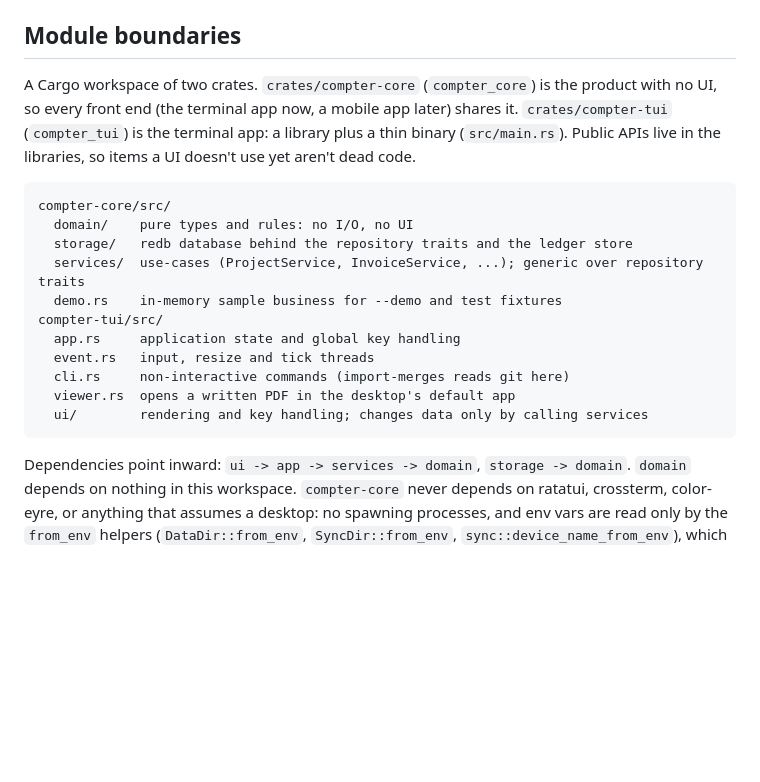
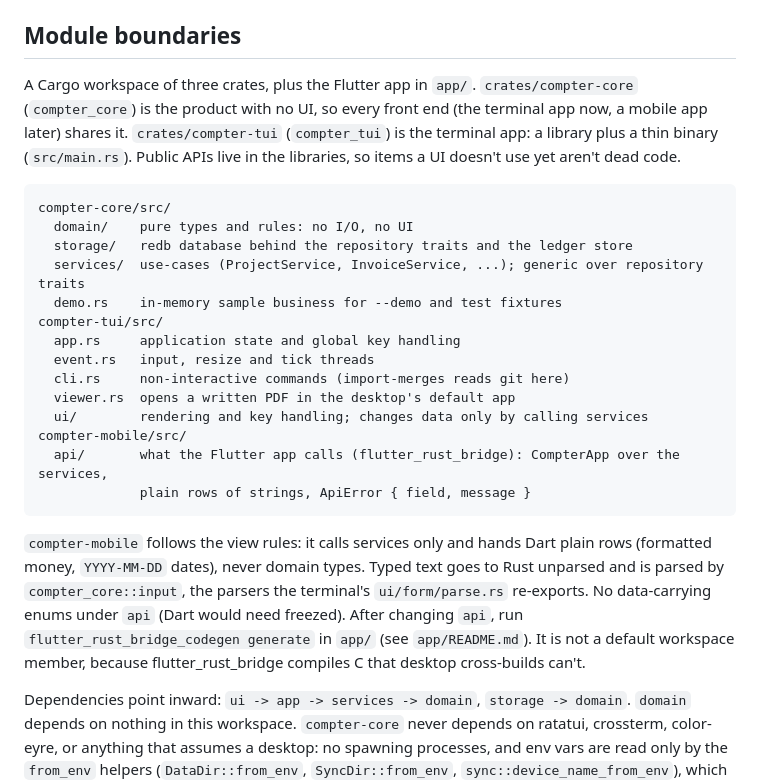
Before and after one commit to harisr92/accounting-tui, a Markdown page: CLAUDE.md, the part around the change. Rendered like a GitHub page; blank space fills up the shorter version.

Commit message:
docs: describe compter-mobile in CLAUDE.md
Co-Authored-By: Claude Opus 5.5 <noreply@anthropic.com>

````diff
--- a/CLAUDE.md
+++ b/CLAUDE.md
@@ -12,7 +12,7 @@ Engineering rules for `compter-tui`. Follow them for every change. See `README.m
 
 ## Module boundaries
 
-A Cargo workspace of two crates. `crates/compter-core` (`compter_core`) is the product with no UI, so every front end (the terminal app now, a mobile app later) shares it. `crates/compter-tui` (`compter_tui`) is the terminal app: a library plus a thin binary (`src/main.rs`). Public APIs live in the libraries, so items a UI doesn't use yet aren't dead code.
+A Cargo workspace of three crates, plus the Flutter app in `app/`. `crates/compter-core` (`compter_core`) is the product with no UI, so every front end (the terminal app now, a mobile app later) shares it. `crates/compter-tui` (`compter_tui`) is the terminal app: a library plus a thin binary (`src/main.rs`). Public APIs live in the libraries, so items a UI doesn't use yet aren't dead code.
 
 ```
 compter-core/src/
@@ -26,7 +26,12 @@ compter-tui/src/
   cli.rs     non-interactive commands (import-merges reads git here)
   viewer.rs  opens a written PDF in the desktop's default app
   ui/        rendering and key handling; changes data only by calling services
+compter-mobile/src/
+  api/       what the Flutter app calls (flutter_rust_bridge): CompterApp over the services,
+             plain rows of strings, ApiError { field, message }
 ```
+
+`compter-mobile` follows the view rules: it calls services only and hands Dart plain rows (formatted money, `YYYY-MM-DD` dates), never domain types. Typed text goes to Rust unparsed and is parsed by `compter_core::input`, the parsers the terminal's `ui/form/parse.rs` re-exports. No data-carrying enums under `api` (Dart would need freezed). After changing `api`, run `flutter_rust_bridge_codegen generate` in `app/` (see `app/README.md`). It is not a default workspace member, because flutter_rust_bridge compiles C that desktop cross-builds can't.
 
 Dependencies point inward: `ui -> app -> services -> domain`, `storage -> domain`. `domain` depends on nothing in this workspace. `compter-core` never depends on ratatui, crossterm, color-eyre, or anything that assumes a desktop: no spawning processes, and env vars are read only by the `from_env` helpers (`DataDir::from_env`, `SyncDir::from_env`, `sync::device_name_from_env`), which only a desktop binary calls; other front ends inject the values (`DataDir::new`). Services return file paths; showing a file is the front end's job (`viewer::open`).
 
````
